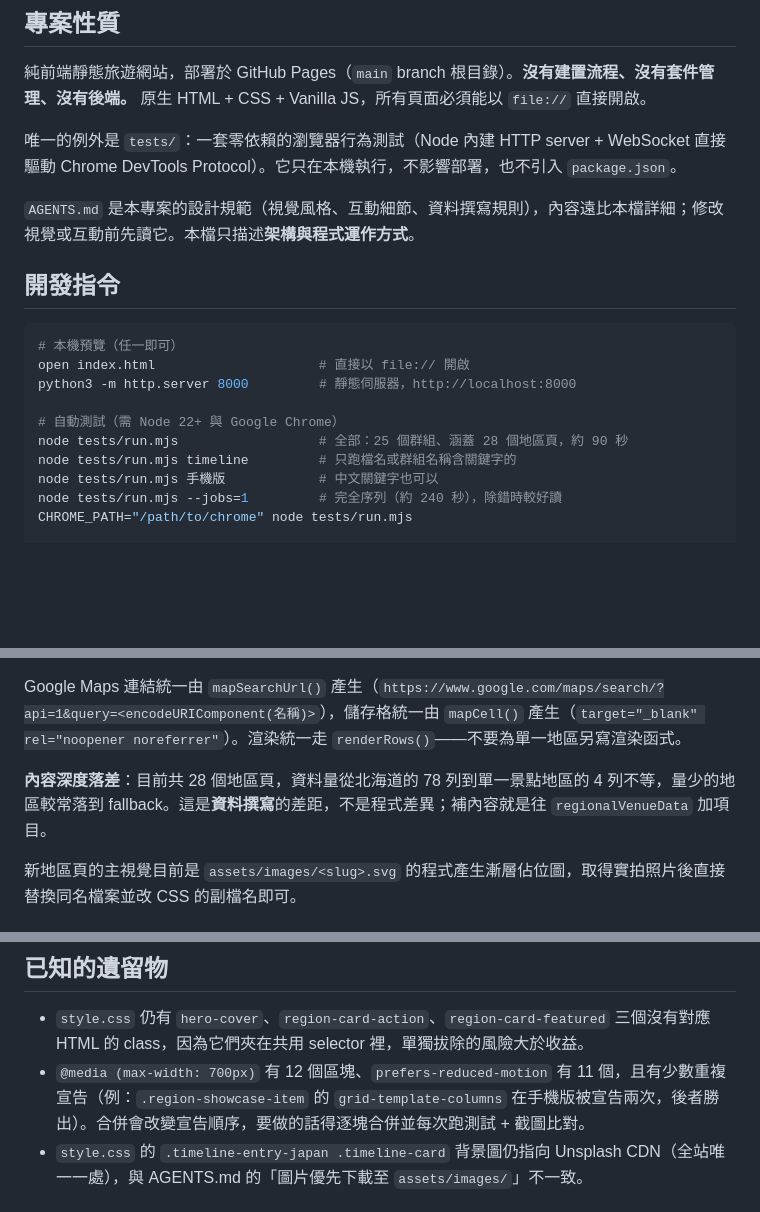
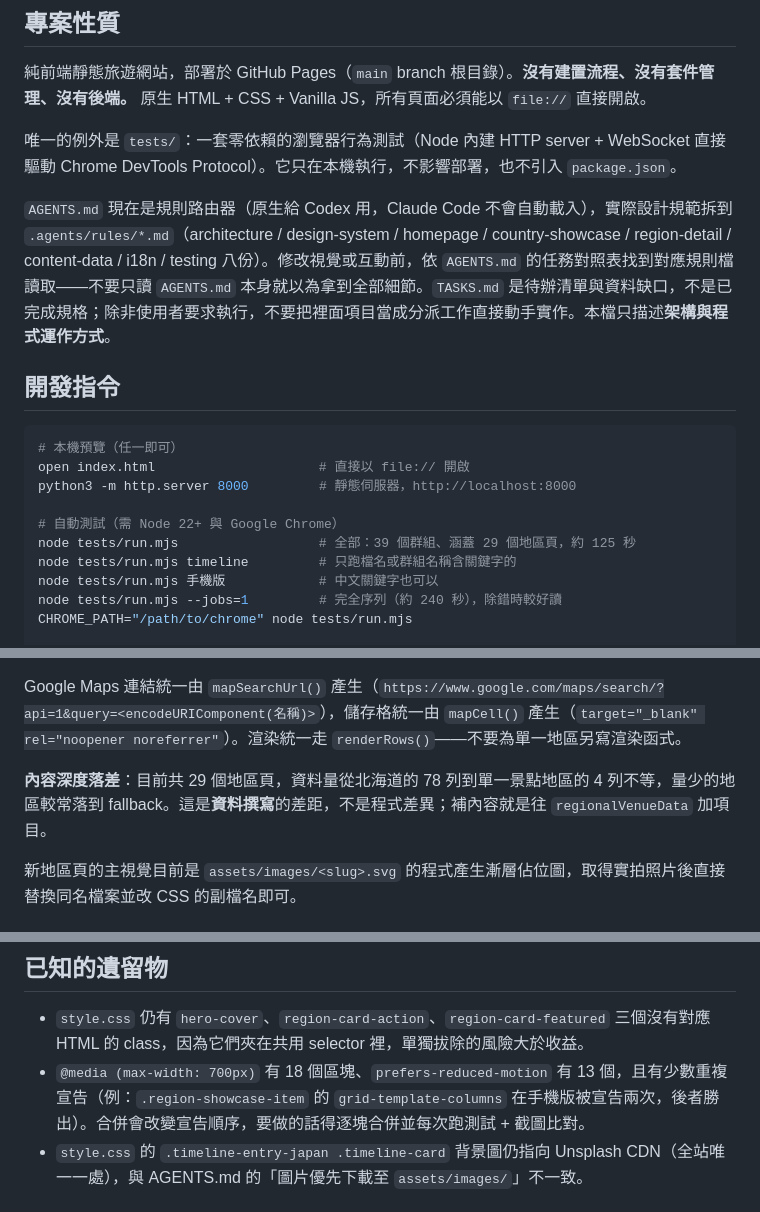
Before and after one commit to pasteur-yuan/travel-journal, a Markdown page: CLAUDE.md, 3 parts joined by grey strips. GitHub-like rendering; blank space fills up the shorter version.

```diff
--- a/CLAUDE.md
+++ b/CLAUDE.md
@@ -8,7 +8,7 @@ This file provides guidance to Claude Code (claude.ai/code) when working with co
 
 唯一的例外是 `tests/`：一套零依賴的瀏覽器行為測試（Node 內建 HTTP server + WebSocket 直接驅動 Chrome DevTools Protocol）。它只在本機執行，不影響部署，也不引入 `package.json`。
 
-`AGENTS.md` 是本專案的設計規範（視覺風格、互動細節、資料撰寫規則），內容遠比本檔詳細；修改視覺或互動前先讀它。本檔只描述**架構與程式運作方式**。
+`AGENTS.md` 現在是規則路由器（原生給 Codex 用，Claude Code 不會自動載入），實際設計規範拆到 `.agents/rules/*.md`（architecture / design-system / homepage / country-showcase / region-detail / content-data / i18n / testing 八份）。修改視覺或互動前，依 `AGENTS.md` 的任務對照表找到對應規則檔讀取——不要只讀 `AGENTS.md` 本身就以為拿到全部細節。`TASKS.md` 是待辦清單與資料缺口，不是已完成規格；除非使用者要求執行，不要把裡面項目當成分派工作直接動手實作。本檔只描述**架構與程式運作方式**。
 
 ## 開發指令
 
@@ -18,7 +18,7 @@ open index.html                     # 直接以 file:// 開啟
 python3 -m http.server 8000         # 靜態伺服器，http://localhost:8000
 
 # 自動測試（需 Node 22+ 與 Google Chrome）
-node tests/run.mjs                  # 全部：25 個群組、涵蓋 28 個地區頁，約 90 秒
+node tests/run.mjs                  # 全部：39 個群組、涵蓋 29 個地區頁，約 125 秒
 node tests/run.mjs timeline         # 只跑檔名或群組名稱含關鍵字的
 node tests/run.mjs 手機版            # 中文關鍵字也可以
 node tests/run.mjs --jobs=1         # 完全序列（約 240 秒），除錯時較好讀
@@ -81,7 +81,7 @@ git diff --check
 
 Google Maps 連結統一由 `mapSearchUrl()` 產生（`https://www.google.com/maps/search/?api=1&query=<encodeURIComponent(名稱)>`），儲存格統一由 `mapCell()` 產生（`target="_blank" rel="noopener noreferrer"`）。渲染統一走 `renderRows()`——不要為單一地區另寫渲染函式。
 
-**內容深度落差**：目前共 28 個地區頁，資料量從北海道的 78 列到單一景點地區的 4 列不等，量少的地區較常落到 fallback。這是**資料撰寫**的差距，不是程式差異；補內容就是往 `regionalVenueData` 加項目。
+**內容深度落差**：目前共 29 個地區頁，資料量從北海道的 78 列到單一景點地區的 4 列不等，量少的地區較常落到 fallback。這是**資料撰寫**的差距，不是程式差異；補內容就是往 `regionalVenueData` 加項目。
 
 新地區頁的主視覺目前是 `assets/images/<slug>.svg` 的程式產生漸層佔位圖，取得實拍照片後直接替換同名檔案並改 CSS 的副檔名即可。
 
@@ -146,7 +146,7 @@ marker 由 `main.js` 頂端的 `travelDestinations` 陣列產生：每筆資料
 ## 已知的遺留物
 
 - `style.css` 仍有 `hero-cover`、`region-card-action`、`region-card-featured` 三個沒有對應 HTML 的 class，因為它們夾在共用 selector 裡，單獨拔除的風險大於收益。
-- `@media (max-width: 700px)` 有 12 個區塊、`prefers-reduced-motion` 有 11 個，且有少數重複宣告（例：`.region-showcase-item` 的 `grid-template-columns` 在手機版被宣告兩次，後者勝出）。合併會改變宣告順序，要做的話得逐塊合併並每次跑測試 + 截圖比對。
+- `@media (max-width: 700px)` 有 18 個區塊、`prefers-reduced-motion` 有 13 個，且有少數重複宣告（例：`.region-showcase-item` 的 `grid-template-columns` 在手機版被宣告兩次，後者勝出）。合併會改變宣告順序，要做的話得逐塊合併並每次跑測試 + 截圖比對。
 - `style.css` 的 `.timeline-entry-japan .timeline-card` 背景圖仍指向 Unsplash CDN（全站唯一一處），與 AGENTS.md 的「圖片優先下載至 `assets/images/`」不一致。
 
 ## 新增內容的檢查點
```
